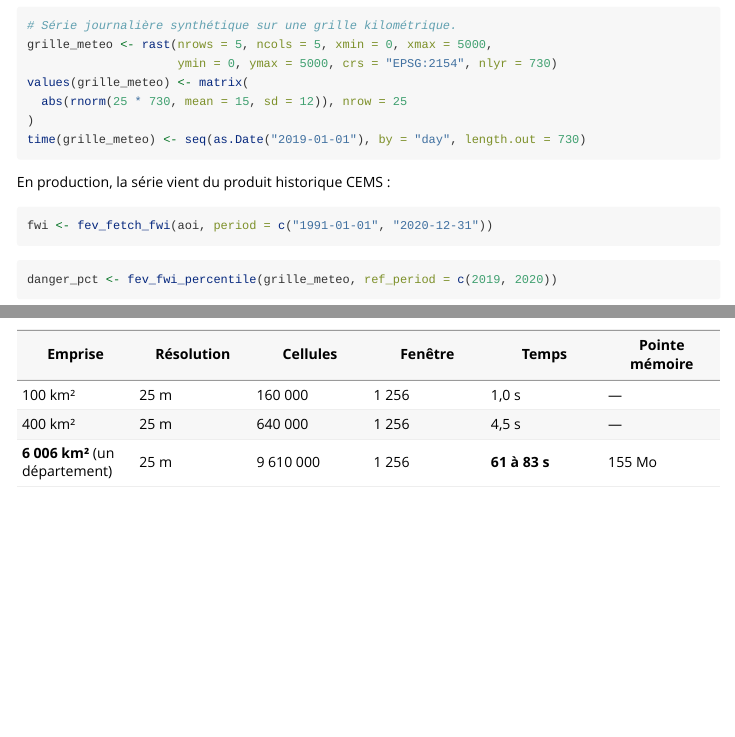
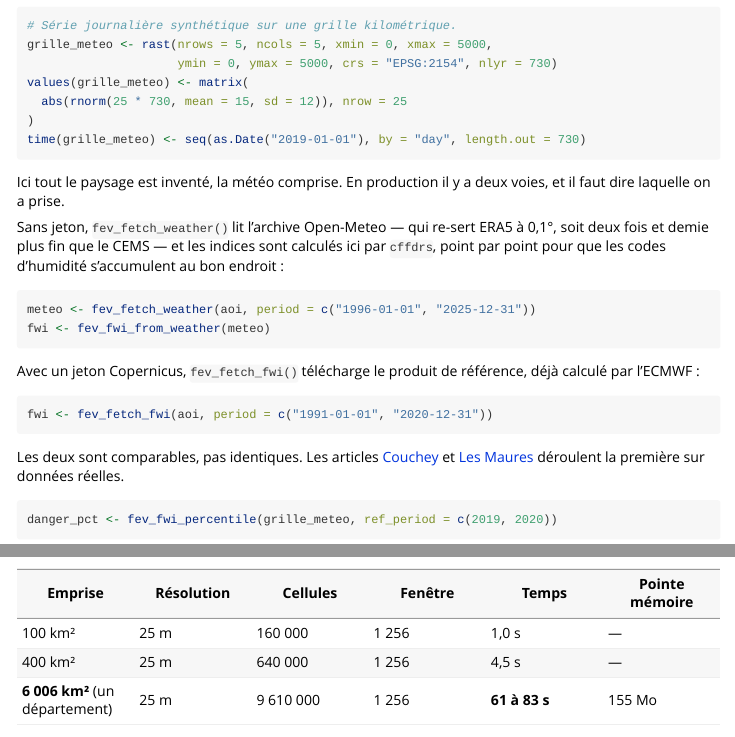
Before and after one commit to pobsteta/firexpovulnR, an R Markdown document (vignettes/firexpovulnR.Rmd): the page in a window 1100 px wide, from 3350 px down, and a second part further down, joined at a grey line. Rendered offline with R 4.5, knitr and Pandoc, with nearby package versions; some code elsewhere in the file could not run offline.

Commit message:
Doc : les deux voies météo dans le README et la vignette principale
La vignette principale ne citait que le produit CEMS « en production »,
ce qui n'est plus la seule voie. Le README gagne le caveat du tiers :
Open-Meteo re-sert ERA5 et corrige la température de l'altitude, donc
ce n'est pas une extraction brute de réanalyse.

Co-Authored-By: Claude Opus 5 (1M context) <noreply@anthropic.com>
Claude-Session: https://claude.ai/code/session_01DLN1kfQFA5Q6NTsM98oj3y

````diff
--- a/vignettes/firexpovulnR.Rmd
+++ b/vignettes/firexpovulnR.Rmd
@@ -173,11 +173,29 @@ values(grille_meteo) <- matrix(
 time(grille_meteo) <- seq(as.Date("2019-01-01"), by = "day", length.out = 730)
 ```
 
-En production, la série vient du produit historique CEMS :
+Ici tout le paysage est inventé, la météo comprise. En production il y a deux
+voies, et il faut dire laquelle on a prise.
+
+Sans jeton, `fev_fetch_weather()` lit l'archive Open-Meteo — qui re-sert ERA5 à
+0,1°, soit deux fois et demie plus fin que le CEMS — et les indices sont calculés
+ici par `cffdrs`, point par point pour que les codes d'humidité s'accumulent au
+bon endroit :
+
+```{r fetch-weather, eval = FALSE}
+meteo <- fev_fetch_weather(aoi, period = c("1996-01-01", "2025-12-31"))
+fwi <- fev_fwi_from_weather(meteo)
+```
+
+Avec un jeton Copernicus, `fev_fetch_fwi()` télécharge le produit de référence,
+déjà calculé par l'ECMWF :
 
 ```{r fetch-fwi, eval = FALSE}
 fwi <- fev_fetch_fwi(aoi, period = c("1991-01-01", "2020-12-31"))
 ```
+
+Les deux sont comparables, pas identiques. Les articles
+[Couchey](couchey.html) et [Les Maures](maures.html) déroulent la première sur
+données réelles.
 
 ```{r percentile, message = FALSE, warning = FALSE}
 danger_pct <- fev_fwi_percentile(grille_meteo, ref_period = c(2019, 2020))
````
Also changed, not shown: NEWS.md (+3 -0 lines), README.md.
